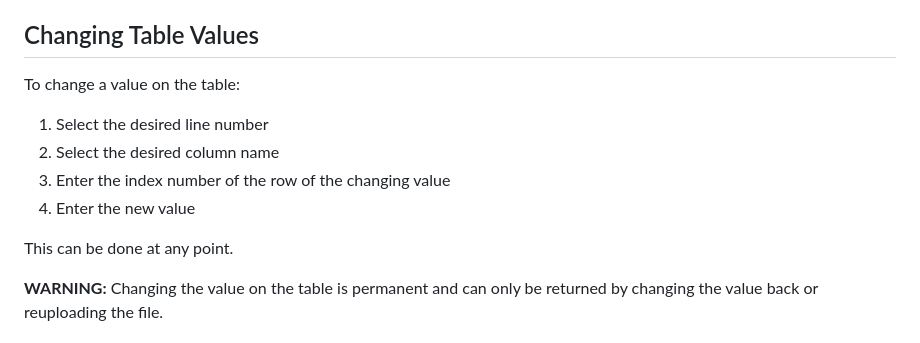
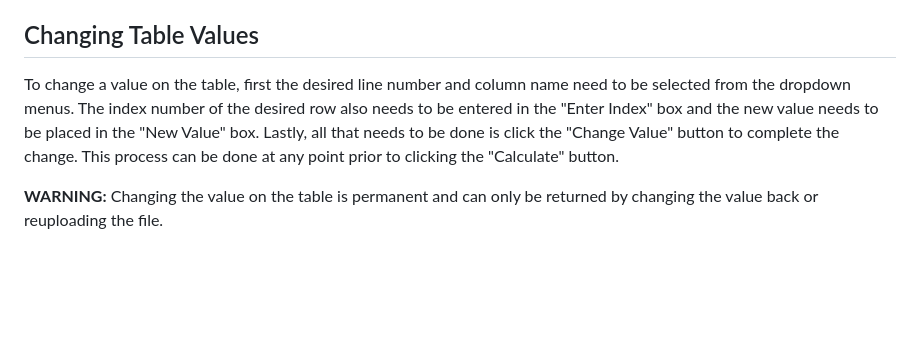
Before and after one commit to arosas17/LineCalculations, a Markdown page: README.md, the part around the change. Rendered like a GitHub page; blank space fills up the shorter version.

Commit message:
Redone the "Changing Values" section
Made it into a paragraph instead of steps so that it matches the other sections

```diff
--- a/README.md
+++ b/README.md
@@ -41,13 +41,7 @@ To use, simply enter the desired year in the four-digit format and the desired m
 
 ## Changing Table Values
 
-To change a value on the table:
-1.	Select the desired line number
-2.	Select the desired column name
-3.	 Enter the index number of the row of the changing value
-4.	Enter the new value
-
-This can be done at any point.
+To change a value on the table, first the desired line number and column name need to be selected from the dropdown menus. The index number of the desired row also needs to be entered in the "Enter Index" box and the new value needs to be placed in the "New Value" box. Lastly, all that needs to be done is click the "Change Value" button to complete the change. This process can be done at any point prior to clicking the "Calculate" button.
 
 **WARNING:** Changing the value on the table is permanent and can only be returned by changing the value back or reuploading the file.
 
```
